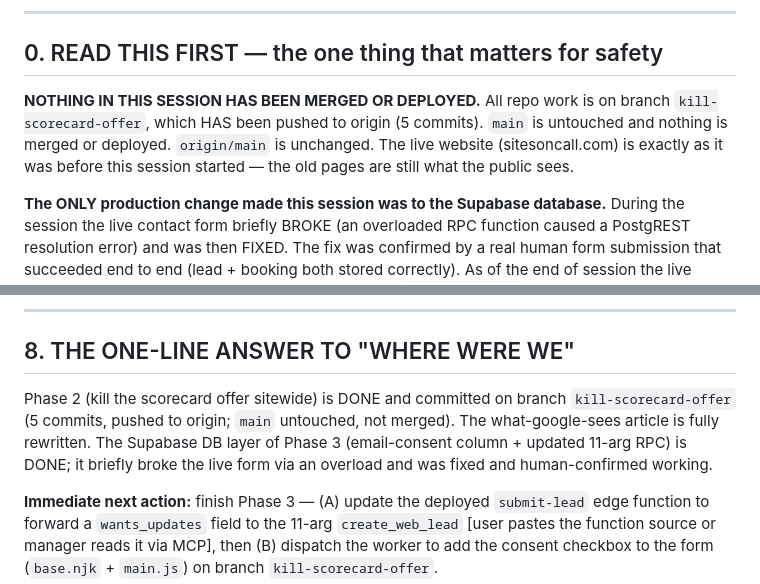
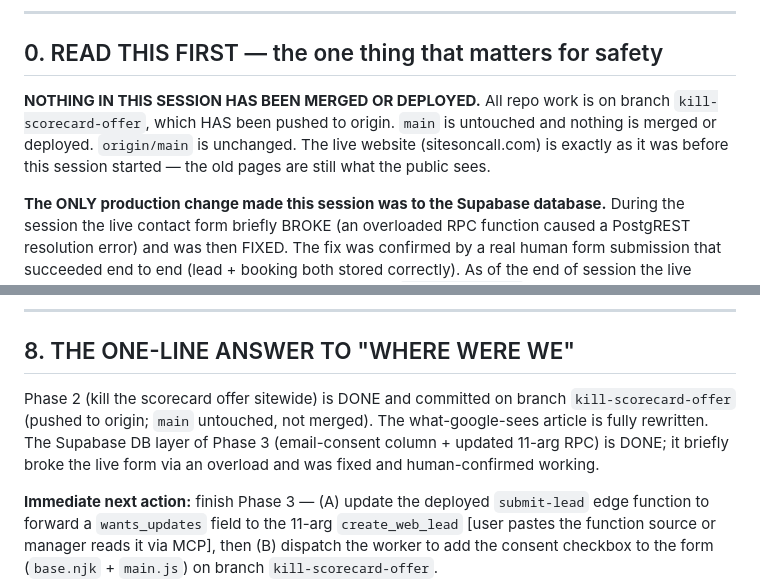
Before and after one commit to mrmicaiah/sites-on-call, a Markdown page: STUDIO87-STATUS.md, 2 parts joined by grey strips. Rendered like a GitHub page.

Commit message:
Drop stale commit counts from handoff
Co-Authored-By: Claude Opus 5 (1M context) <noreply@anthropic.com>

```diff
--- a/STUDIO87-STATUS.md
+++ b/STUDIO87-STATUS.md
@@ -9,7 +9,7 @@
 
 ## 0. READ THIS FIRST — the one thing that matters for safety
 
-**NOTHING IN THIS SESSION HAS BEEN MERGED OR DEPLOYED.** All repo work is on branch `kill-scorecard-offer`, which HAS been pushed to origin (5 commits). `main` is untouched and nothing is merged or deployed. `origin/main` is unchanged. The live website (sitesoncall.com) is exactly as it was before this session started — the old pages are still what the public sees.
+**NOTHING IN THIS SESSION HAS BEEN MERGED OR DEPLOYED.** All repo work is on branch `kill-scorecard-offer`, which HAS been pushed to origin. `main` is untouched and nothing is merged or deployed. `origin/main` is unchanged. The live website (sitesoncall.com) is exactly as it was before this session started — the old pages are still what the public sees.
 
 **The ONLY production change made this session was to the Supabase database.** During the session the live contact form briefly BROKE (an overloaded RPC function caused a PostgREST resolution error) and was then FIXED. The fix was confirmed by a real human form submission that succeeded end to end (lead + booking both stored correctly). As of the end of session the live contact form WORKS. The database has exactly one `create_web_lead` function (11-arg, consent-aware, anon-locked).
 
@@ -137,7 +137,7 @@ When the user is ready to put this work live, the order matters. All merges use
 
 ## 8. THE ONE-LINE ANSWER TO "WHERE WERE WE"
 
-Phase 2 (kill the scorecard offer sitewide) is DONE and committed on branch `kill-scorecard-offer` (5 commits, pushed to origin; `main` untouched, not merged). The what-google-sees article is fully rewritten. The Supabase DB layer of Phase 3 (email-consent column + updated 11-arg RPC) is DONE; it briefly broke the live form via an overload and was fixed and human-confirmed working.
+Phase 2 (kill the scorecard offer sitewide) is DONE and committed on branch `kill-scorecard-offer` (pushed to origin; `main` untouched, not merged). The what-google-sees article is fully rewritten. The Supabase DB layer of Phase 3 (email-consent column + updated 11-arg RPC) is DONE; it briefly broke the live form via an overload and was fixed and human-confirmed working.
 
 **Immediate next action:** finish Phase 3 — (A) update the deployed `submit-lead` edge function to forward a `wants_updates` field to the 11-arg `create_web_lead` [user pastes the function source or manager reads it via MCP], then (B) dispatch the worker to add the consent checkbox to the form (`base.njk` + `main.js`) on branch `kill-scorecard-offer`.
 
```
